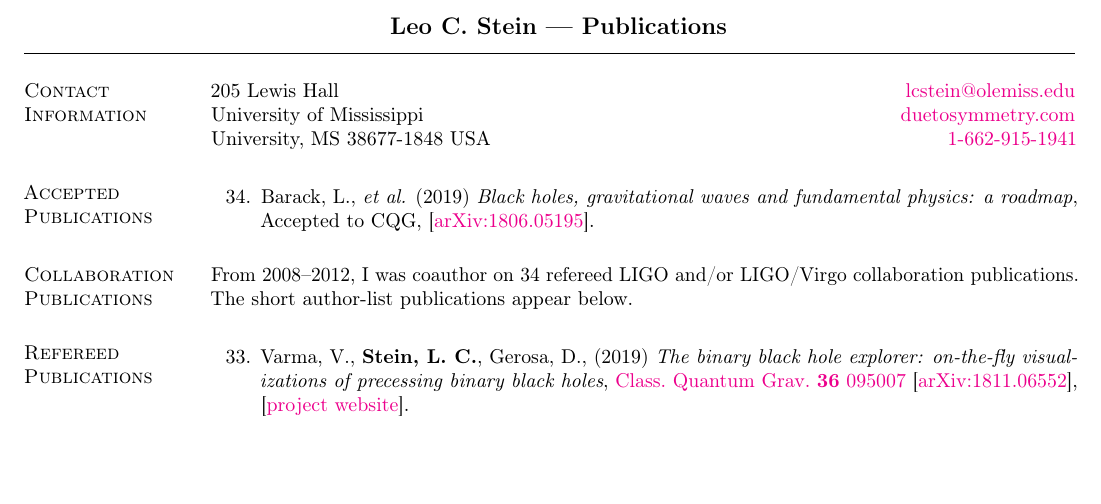
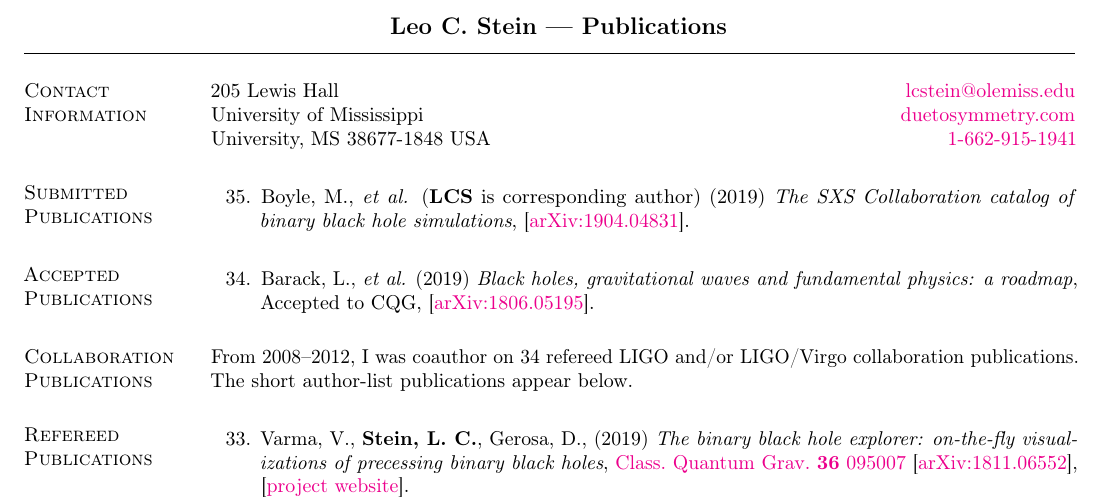
Before and after one commit to duetosymmetry/cv, a LaTeX CV (LeoCStein-PubsOnly.tex, which reads PubsContent.tex): part of page 1 of 2, cut so that both start at the same text, the shorter picture padded with empty space. Compiled offline with pdfLaTeX.

Commit message:
Add SXS catalog paper to pubs

```diff
--- a/PubsContent.tex
+++ b/PubsContent.tex
@@ -3,7 +3,7 @@
 \newcounter{numPubs}
 \newcounter{pubCounter}
 
-\setcounter{numPubs}{34}
+\setcounter{numPubs}{35}
 \setcounter{pubCounter}{\value{numPubs}}
 
 % \section{\sc Publications in Progress}
@@ -16,20 +16,19 @@
 %   \setcounter{pubCounter}{\value{enumi}}
 % \end{etaremune}
 
-% \section{\sc Submitted Publications}
-% %\addtocounter{pubCounter}{-1}
-% \begin{etaremune}[start=\value{pubCounter}]
-% \item
-%   Varma,~V., {\bf Stein,~L.~C.}, Gerosa,~D.,
-%   (2018)
-%   {\it The binary black hole explorer: on-the-fly visualizations of precessing binary black holes},
-%   \arxiv{1811.06552},
-%   [\href{https://vijayvarma392.github.io/binaryBHexp/}{project website}].
-%   \setcounter{pubCounter}{\value{enumi}}
-% \end{etaremune}
+\section{\sc Submitted Publications}
+%\addtocounter{pubCounter}{-1}
+\begin{etaremune}[start=\value{pubCounter}]
+\item
+  Boyle,~M., {\it et al.} ({\bf LCS} is corresponding author)
+  (2019)
+  {\it The SXS Collaboration catalog of binary black hole simulations},
+  \arxiv{1904.04831}.
+  \setcounter{pubCounter}{\value{enumi}}
+\end{etaremune}
 
 \section{\sc Accepted Publications}
-%\addtocounter{pubCounter}{-1}
+\addtocounter{pubCounter}{-1}
 \begin{etaremune}[start=\value{pubCounter}]
 \item
   Barack,~L., {\it et al.}
```
